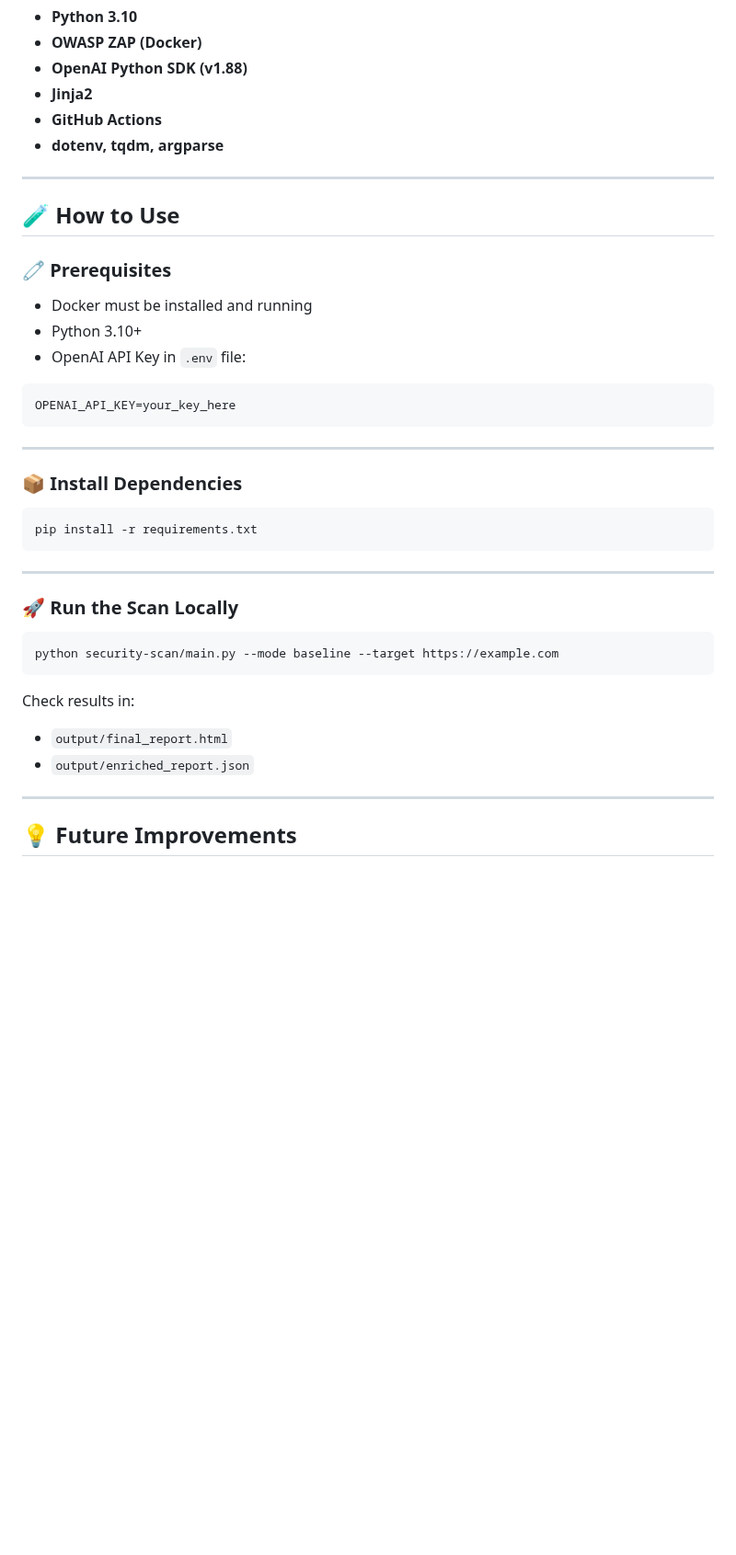
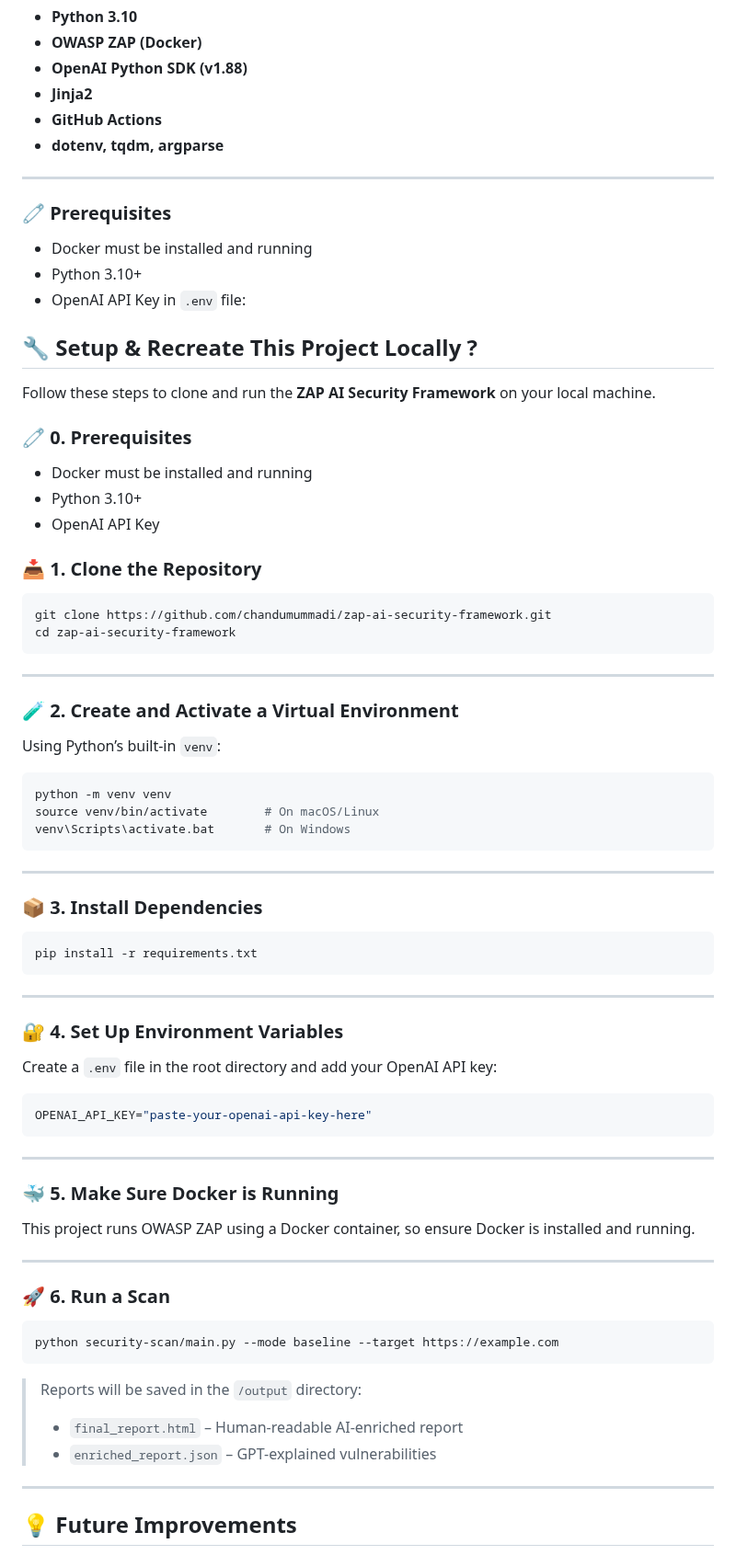
Before and after one commit to chandumummadi/zap-ai-security-framework, a Markdown page: README.md, the part around the change. Shown at 92% size. Rendered like a GitHub page; blank space fills up the shorter version.

````diff
--- a/README.md
+++ b/README.md
@@ -133,21 +133,46 @@ zap-ai-security-framework/
 
 ---
 
-## 🧪 How to Use
-
 ### 🧷 Prerequisites
 
 * Docker must be installed and running
 * Python 3.10+
 * OpenAI API Key in `.env` file:
 
-```env
-OPENAI_API_KEY=your_key_here
+
+## 🔧 Setup & Recreate This Project Locally ?
+Follow these steps to clone and run the **ZAP AI Security Framework** on your local machine.
+
+### 🧷 0. Prerequisites
+
+* Docker must be installed and running
+* Python 3.10+
+* OpenAI API Key
+
+
+
+### 📥 1. Clone the Repository
+
+```bash
+git clone https://github.com/chandumummadi/zap-ai-security-framework.git
+cd zap-ai-security-framework
 ```
 
 ---
 
-### 📦 Install Dependencies
+### 🧪 2. Create and Activate a Virtual Environment
+
+Using Python’s built-in `venv`:
+
+```bash
+python -m venv venv
+source venv/bin/activate        # On macOS/Linux
+venv\Scripts\activate.bat       # On Windows
+```
+
+---
+
+### 📦 3. Install Dependencies
 
 ```bash
 pip install -r requirements.txt
@@ -155,18 +180,37 @@ pip install -r requirements.txt
 
 ---
 
-### 🚀 Run the Scan Locally
+### 🔐 4. Set Up Environment Variables
+
+Create a `.env` file in the root directory and add your OpenAI API key:
+
+```env
+OPENAI_API_KEY="paste-your-openai-api-key-here"
+```
+
+---
+
+### 🐳 5. Make Sure Docker is Running
+
+This project runs OWASP ZAP using a Docker container, so ensure Docker is installed and running.
+
+---
+
+### 🚀 6. Run a Scan
 
 ```bash
 python security-scan/main.py --mode baseline --target https://example.com
 ```
 
-Check results in:
-
-* `output/final_report.html`
-* `output/enriched_report.json`
+> Reports will be saved in the `/output` directory:
+>
+> * `final_report.html` – Human-readable AI-enriched report
+> * `enriched_report.json` – GPT-explained vulnerabilities
 
 ---
+
+
+
 
 ## 💡 Future Improvements
 
````
